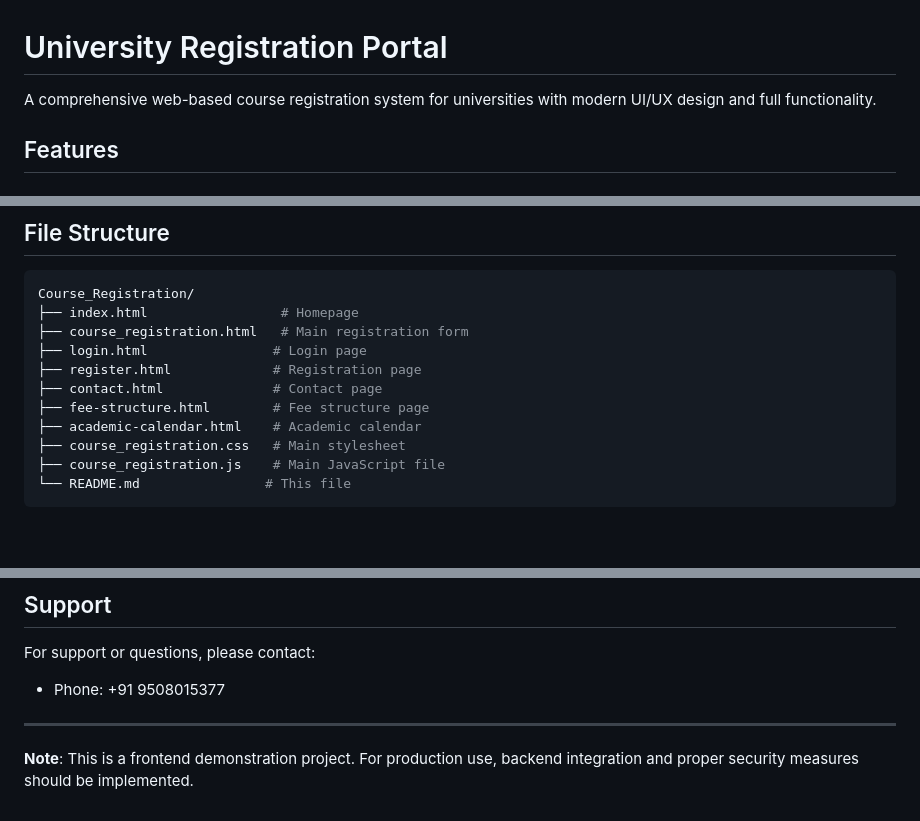
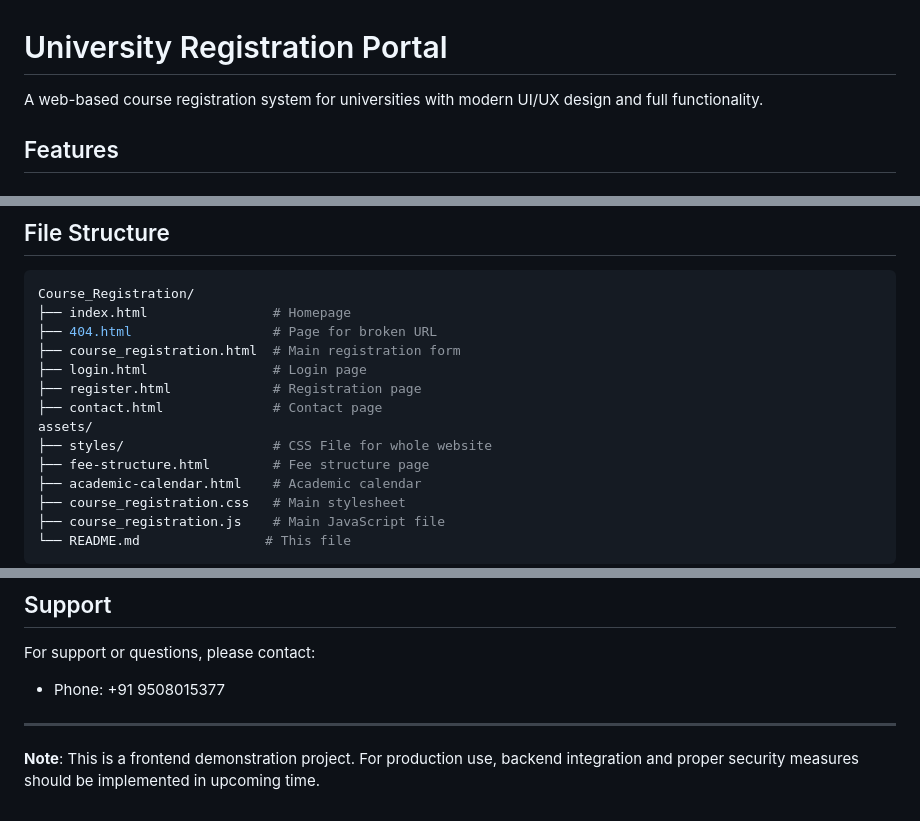
Before and after one commit to 1046prt/universityxportal, a Markdown page: README.md, 3 parts joined by grey strips. Rendered like a GitHub page; blank space fills up the shorter version.

Commit message:
Refactor the Readme.md file

````diff
--- a/README.md
+++ b/README.md
@@ -1,6 +1,6 @@
 # University Registration Portal
 
-A comprehensive web-based course registration system for universities with modern UI/UX design and full functionality.
+A web-based course registration system for universities with modern UI/UX design and full functionality.
 
 ## Features
 
@@ -43,11 +43,14 @@ A comprehensive web-based course registration system for universities with moder
 
 ```bash
 Course_Registration/
-├── index.html                 # Homepage
-├── course_registration.html   # Main registration form
+├── index.html                # Homepage
+├── 404.html                  # Page for broken URL
+├── course_registration.html  # Main registration form
 ├── login.html                # Login page
 ├── register.html             # Registration page
 ├── contact.html              # Contact page
+assets/
+├── styles/                   # CSS File for whole website
 ├── fee-structure.html        # Fee structure page
 ├── academic-calendar.html    # Academic calendar
 ├── course_registration.css   # Main stylesheet
@@ -122,4 +125,4 @@ For support or questions, please contact:
 
 ---
 
-**Note**: This is a frontend demonstration project. For production use, backend integration and proper security measures should be implemented.
+**Note**: This is a frontend demonstration project. For production use, backend integration and proper security measures should be implemented in upcoming time.
````
